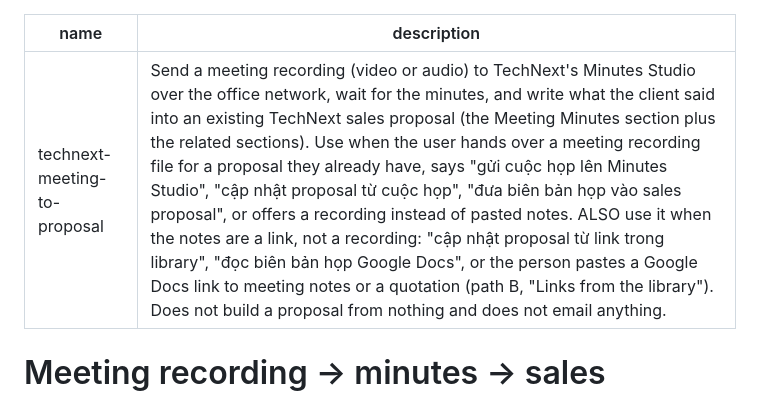
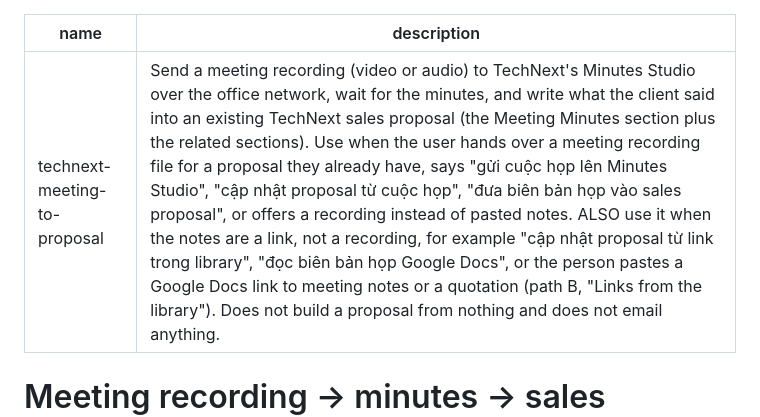
Before and after one commit to aidev3-web/SKILL-LIB, a Markdown page: technext-meeting-to-proposal/SKILL.md, the part around the change. Rendered like a GitHub page.

Commit message:
fix(library): Make the meeting skill's description valid YAML
A colon followed by a space inside the plain description broke the frontmatter; the lint job rejects it.

Co-Authored-By: Claude Sonnet 5.5 <noreply@anthropic.com>

```diff
--- a/technext-meeting-to-proposal/SKILL.md
+++ b/technext-meeting-to-proposal/SKILL.md
@@ -1,6 +1,6 @@
 ---
 name: technext-meeting-to-proposal
-description: Send a meeting recording (video or audio) to TechNext's Minutes Studio over the office network, wait for the minutes, and write what the client said into an existing TechNext sales proposal (the Meeting Minutes section plus the related sections). Use when the user hands over a meeting recording file for a proposal they already have, says "gửi cuộc họp lên Minutes Studio", "cập nhật proposal từ cuộc họp", "đưa biên bản họp vào sales proposal", or offers a recording instead of pasted notes. ALSO use it when the notes are a link, not a recording: "cập nhật proposal từ link trong library", "đọc biên bản họp Google Docs", or the person pastes a Google Docs link to meeting notes or a quotation (path B, "Links from the library"). Does not build a proposal from nothing and does not email anything.
+description: Send a meeting recording (video or audio) to TechNext's Minutes Studio over the office network, wait for the minutes, and write what the client said into an existing TechNext sales proposal (the Meeting Minutes section plus the related sections). Use when the user hands over a meeting recording file for a proposal they already have, says "gửi cuộc họp lên Minutes Studio", "cập nhật proposal từ cuộc họp", "đưa biên bản họp vào sales proposal", or offers a recording instead of pasted notes. ALSO use it when the notes are a link, not a recording, for example "cập nhật proposal từ link trong library", "đọc biên bản họp Google Docs", or the person pastes a Google Docs link to meeting notes or a quotation (path B, "Links from the library"). Does not build a proposal from nothing and does not email anything.
 ---
 
 # Meeting recording → minutes → sales proposal
```
